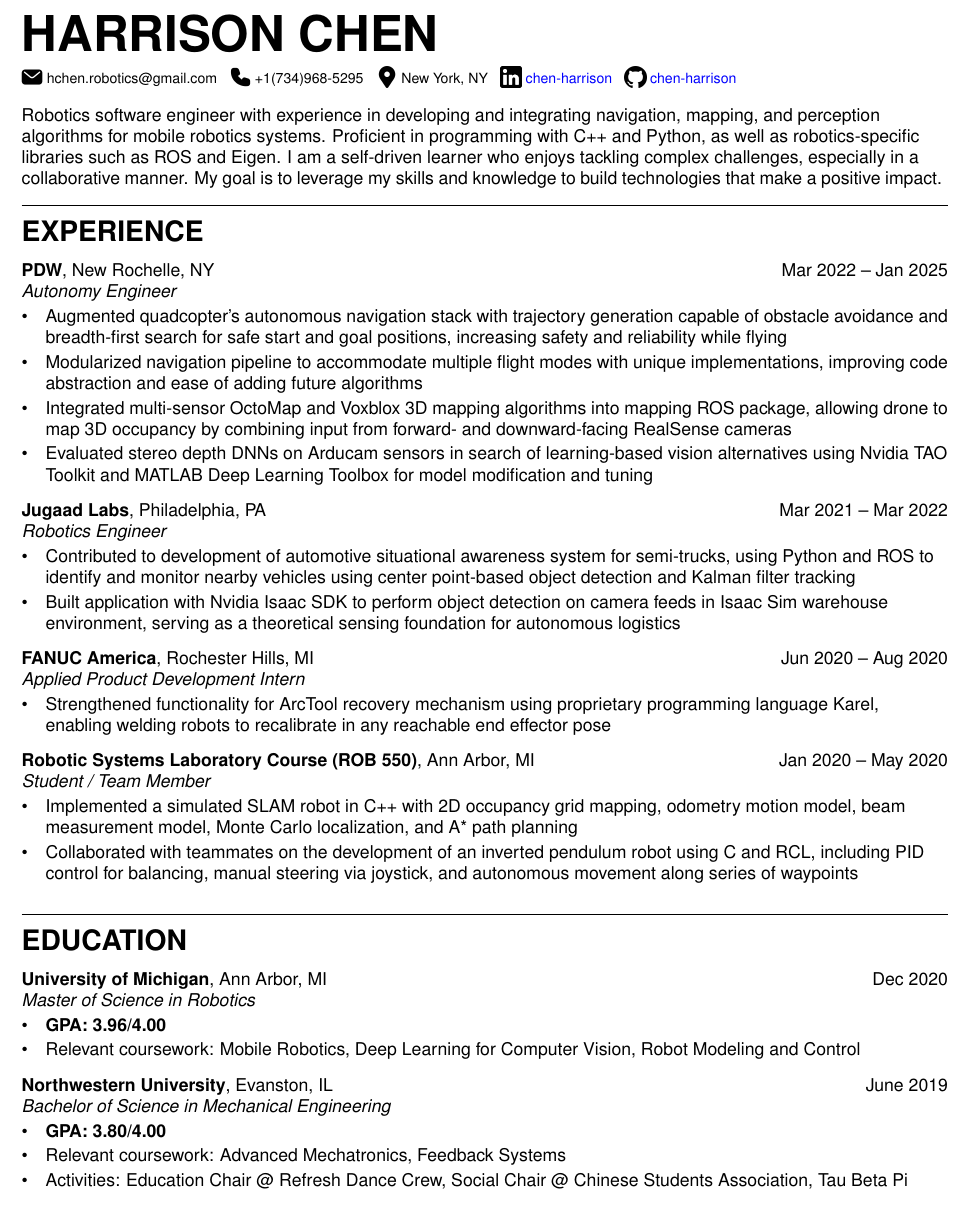
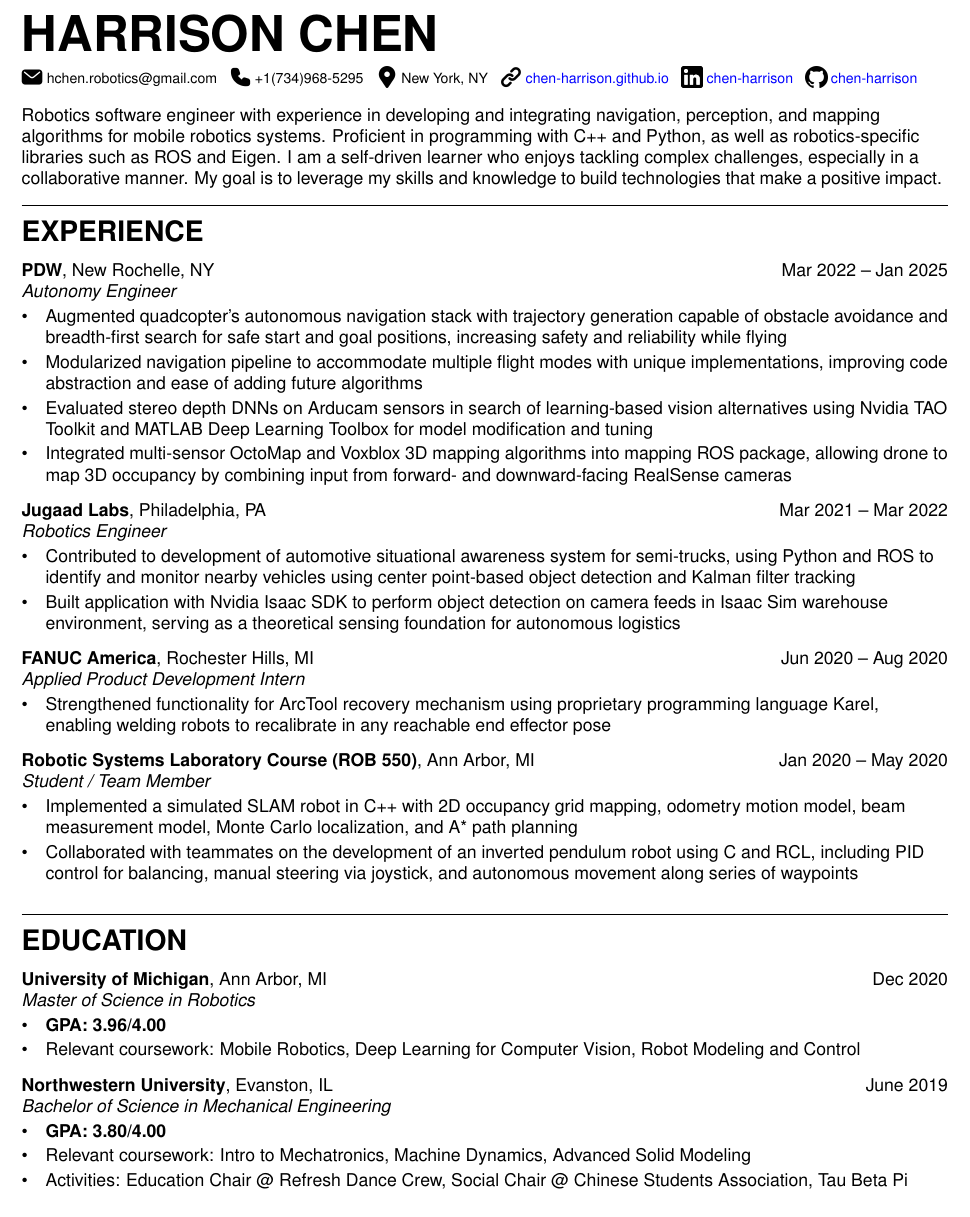
Before and after one commit to chen-harrison/resume, a LaTeX CV (resume.tex): part of the page, cut so that both start at the same text. Compiled offline with pdfLaTeX.

Commit message:
Add Portfolio Website Link
- Rearrange experience description entries + wording
- Change relevant coursework for Northwestern

```diff
--- a/resume.tex
+++ b/resume.tex
@@ -7,12 +7,12 @@
 \info{email}{hchen.robotics@gmail.com}
 \info{phone}{+1(734)968-5295}
 \info{location}{New York, NY}
-% \urlinfo{website}{chen-harrison.github.io}{https://chen-harrison.github.io}
+\urlinfo{website}{chen-harrison.github.io}{https://chen-harrison.github.io}
 \urlinfo{linkedin}{chen-harrison}{https://linkedin.com/in/chen-harrison}
 \urlinfo{github}{chen-harrison}{https://github.com/chen-harrison}
 
 \begin{personalstatement}
-    Robotics software engineer with experience in developing and integrating navigation, mapping, and perception algorithms for mobile robotics systems. Proficient in programming with C++ and Python, as well as robotics-specific libraries such as ROS and Eigen. I am a self-driven learner who enjoys tackling complex challenges, especially in a collaborative manner. My goal is to leverage my skills and knowledge to build technologies that make a positive impact.
+    Robotics software engineer with experience in developing and integrating navigation, perception, and mapping algorithms for mobile robotics systems. Proficient in programming with C++ and Python, as well as robotics-specific libraries such as ROS and Eigen. I am a self-driven learner who enjoys tackling complex challenges, especially in a collaborative manner. My goal is to leverage my skills and knowledge to build technologies that make a positive impact.
 \end{personalstatement}
 
 \section{Experience}
@@ -21,8 +21,8 @@
 \begin{details}
     \item Augmented quadcopter’s autonomous navigation stack with trajectory generation capable of obstacle avoidance and breadth-first search for safe start and goal positions, increasing safety and reliability while flying
     \item Modularized navigation pipeline to accommodate multiple flight modes with unique implementations, improving code abstraction and ease of adding future algorithms
+    \item Evaluated stereo depth DNNs on Arducam sensors in search of learning-based vision alternatives using Nvidia TAO Toolkit and MATLAB Deep Learning Toolbox for model modification and tuning
     \item Integrated multi-sensor OctoMap and Voxblox 3D mapping algorithms into mapping ROS package, allowing drone to map 3D occupancy by combining input from forward- and downward-facing RealSense cameras
-    \item Evaluated stereo depth DNNs on Arducam sensors in search of learning-based vision alternatives using Nvidia TAO Toolkit and MATLAB Deep Learning Toolbox for model modification and tuning
 \end{details}
 
 \entry{Robotics Engineer}{Jugaad Labs}{Philadelphia, PA}{Mar 2021 – Mar 2022}
@@ -53,7 +53,7 @@
 \entry{Bachelor of Science in Mechanical Engineering}{Northwestern University}{Evanston, IL}{June 2019}
 \begin{details}
     \item \textbf{GPA: 3.80/4.00}
-    \item Relevant coursework: Advanced Mechatronics, Feedback Systems
+    \item Relevant coursework: Intro to Mechatronics, Machine Dynamics, Advanced Solid Modeling
     \item Activities: Education Chair @ Refresh Dance Crew, Social Chair @ Chinese Students Association, Tau Beta Pi
 \end{details}
 
```
Also changed, not shown: resume.pdf.
